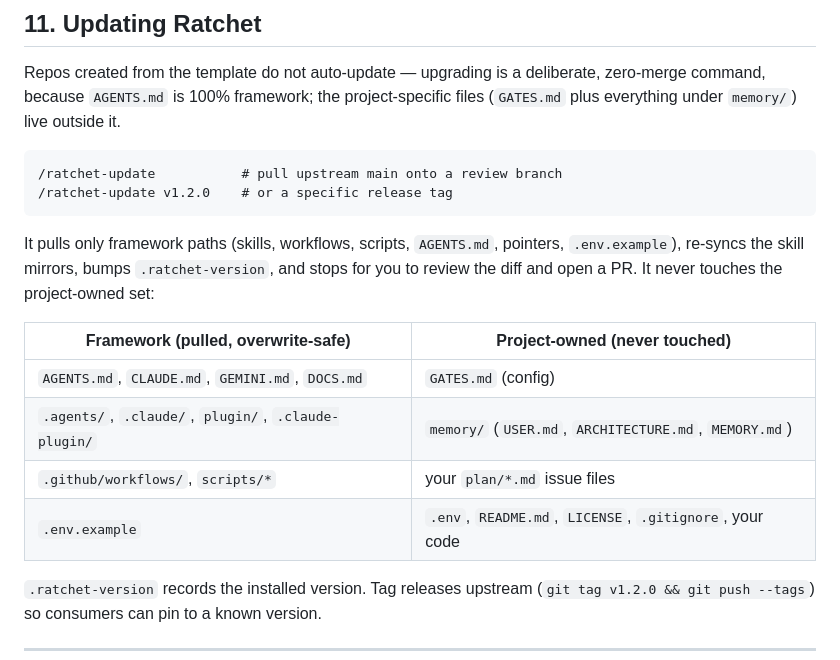
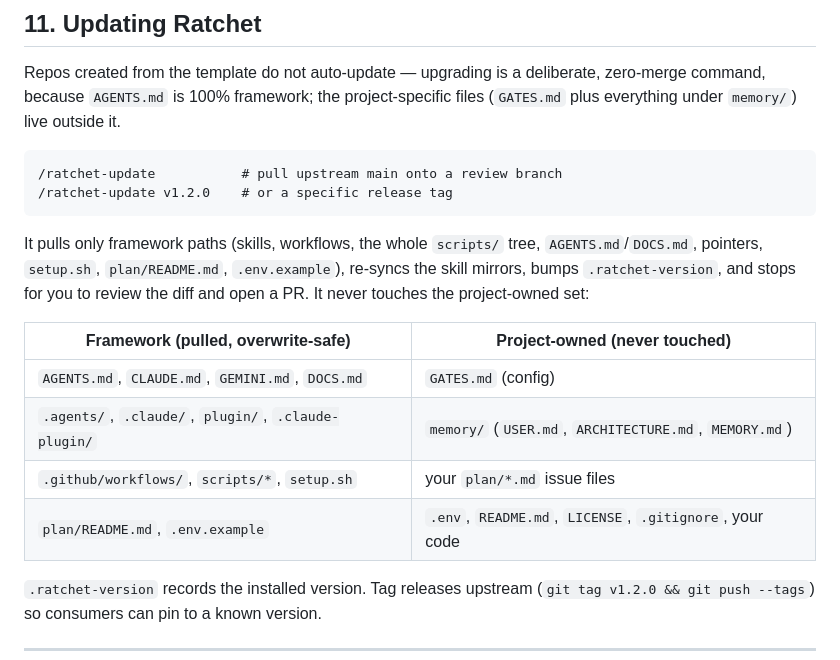
Before and after one commit to praveenvijayan/Ratchet, a Markdown page: DOCS.md, the part around the change. Rendered like a GitHub page.

Commit message:
docs: align updater table with the paths ratchet-update pulls
The updater table claimed scripts/* while the script pulled five named
scripts; now that it pulls the whole scripts/ tree the claim is accurate.
Add the setup.sh and plan/README.md framework paths the table omitted.

Co-Authored-By: Claude Opus 4.8 (1M context) <noreply@anthropic.com>

````diff
--- a/DOCS.md
+++ b/DOCS.md
@@ -487,17 +487,17 @@ files (`GATES.md` plus everything under `memory/`) live outside it.
 /ratchet-update v1.2.0    # or a specific release tag
 ```
 
-It pulls only framework paths (skills, workflows, scripts, `AGENTS.md`,
-pointers, `.env.example`), re-syncs the skill mirrors, bumps `.ratchet-version`,
-and stops for you to review the diff and open a PR. It never touches the
-project-owned set:
+It pulls only framework paths (skills, workflows, the whole `scripts/` tree,
+`AGENTS.md`/`DOCS.md`, pointers, `setup.sh`, `plan/README.md`, `.env.example`),
+re-syncs the skill mirrors, bumps `.ratchet-version`, and stops for you to
+review the diff and open a PR. It never touches the project-owned set:
 
 | Framework (pulled, overwrite-safe) | Project-owned (never touched) |
 |------------------------------------|-------------------------------|
 | `AGENTS.md`, `CLAUDE.md`, `GEMINI.md`, `DOCS.md` | `GATES.md` (config) |
 | `.agents/`, `.claude/`, `plugin/`, `.claude-plugin/` | `memory/` (`USER.md`, `ARCHITECTURE.md`, `MEMORY.md`) |
-| `.github/workflows/`, `scripts/*` | your `plan/*.md` issue files |
-| `.env.example` | `.env`, `README.md`, `LICENSE`, `.gitignore`, your code |
+| `.github/workflows/`, `scripts/*`, `setup.sh` | your `plan/*.md` issue files |
+| `plan/README.md`, `.env.example` | `.env`, `README.md`, `LICENSE`, `.gitignore`, your code |
 
 `.ratchet-version` records the installed version. Tag releases upstream
 (`git tag v1.2.0 && git push --tags`) so consumers can pin to a known version.
````
